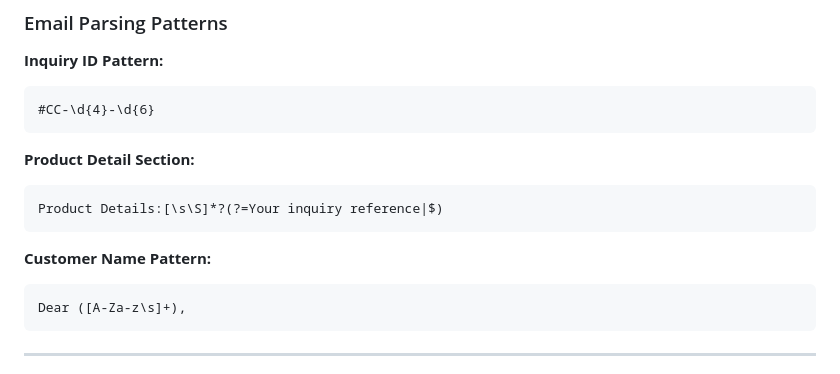
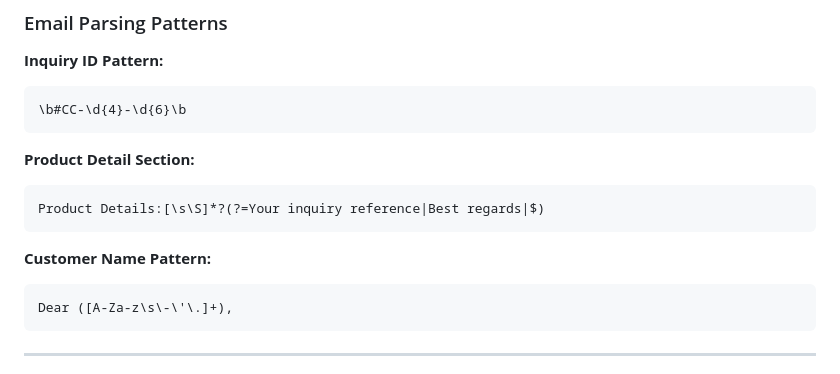
Before and after one commit to beefficient/My-Shirt-Homepage, a Markdown page: docs/companycasuals-integration.md, the part around the change. Rendered like a GitHub page.

Commit message:
Improve regex patterns for email parsing robustness
Co-authored-by: beefficient <245280547+beefficient@users.noreply.github.com>

````diff
--- a/docs/companycasuals-integration.md
+++ b/docs/companycasuals-integration.md
@@ -427,17 +427,17 @@ www.companycasuals.com
 
 **Inquiry ID Pattern:**
 ```regex
-#CC-\d{4}-\d{6}
+\b#CC-\d{4}-\d{6}\b
 ```
 
 **Product Detail Section:**
 ```regex
-Product Details:[\s\S]*?(?=Your inquiry reference|$)
+Product Details:[\s\S]*?(?=Your inquiry reference|Best regards|$)
 ```
 
 **Customer Name Pattern:**
 ```regex
-Dear ([A-Za-z\s]+),
+Dear ([A-Za-z\s\-\'\.]+),
 ```
 
 ---
````
